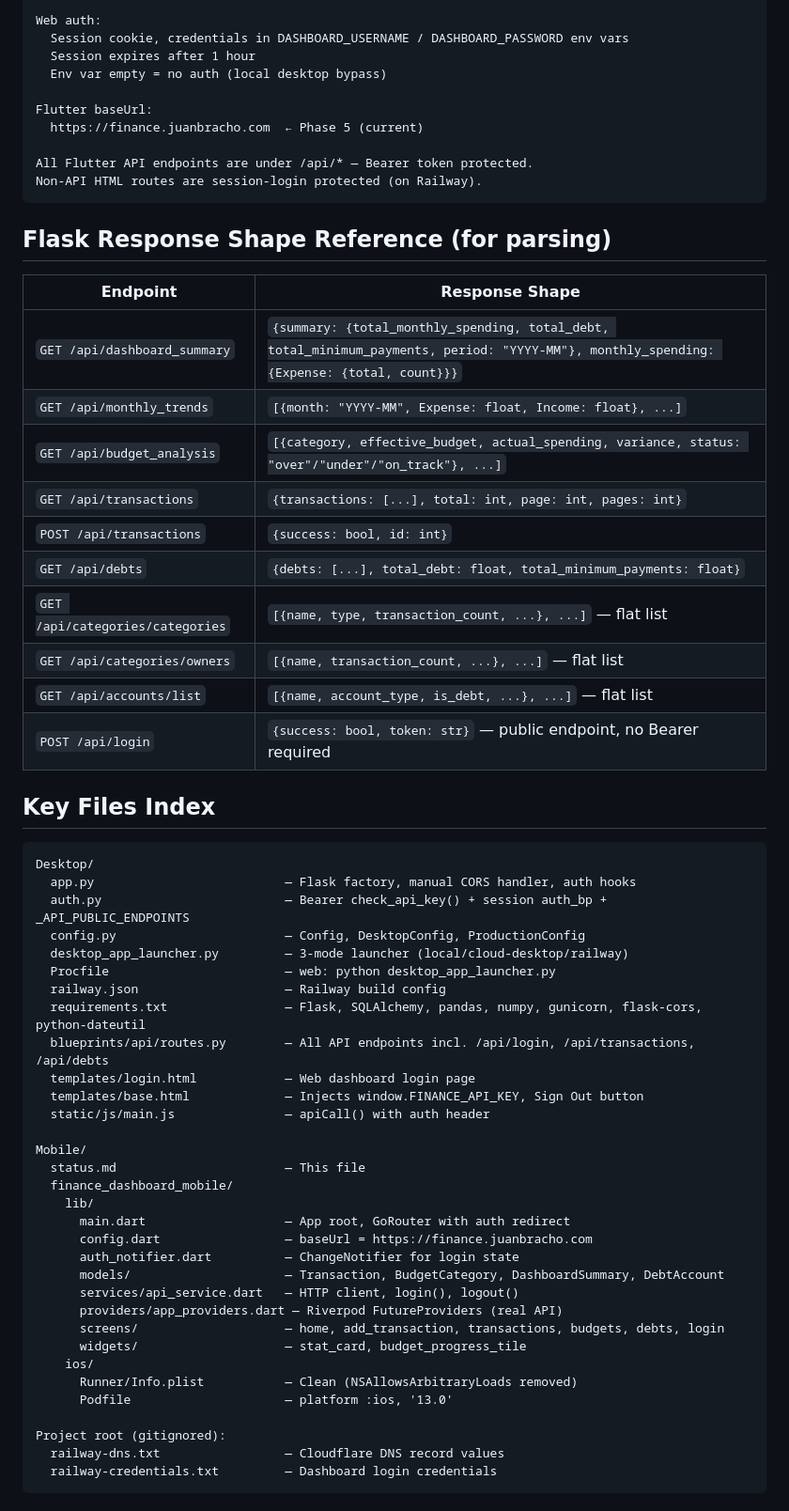
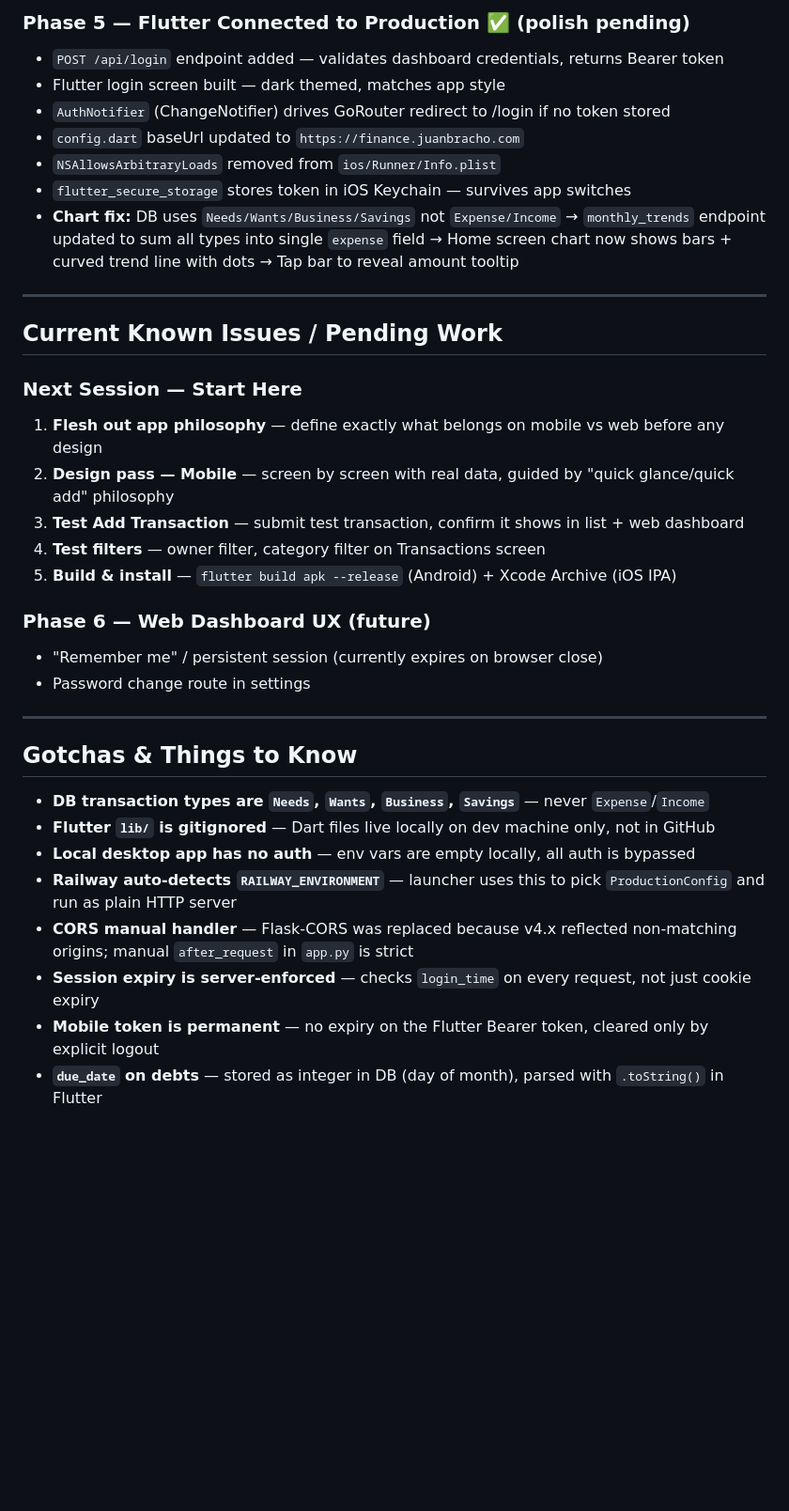
Before and after one commit to juanbracho/personal_finance, a Markdown page: Mobile/status.md, the part around one of its changes. Shown at 94% size. Drawn GitHub-style; blank space fills up the shorter version.

````diff
--- a/Mobile/status.md
+++ b/Mobile/status.md
@@ -187,64 +234,40 @@ API auth:
 
-Web auth:
-  Session cookie, credentials in DASHBOARD_USERNAME / DASHBOARD_PASSWORD env vars
-  Session expires after 1 hour
-  Env var empty = no auth (local desktop bypass)
+### Phase 5 — Flutter Connected to Production ✅ (polish pending)
+- `POST /api/login` endpoint added — validates dashboard credentials, returns Bearer token
+- Flutter login screen built — dark themed, matches app style
+- `AuthNotifier` (ChangeNotifier) drives GoRouter redirect to /login if no token stored
+- `config.dart` baseUrl updated to `https://finance.juanbracho.com`
+- `NSAllowsArbitraryLoads` removed from `ios/Runner/Info.plist`
+- `flutter_secure_storage` stores token in iOS Keychain — survives app switches
+- **Chart fix:** DB uses `Needs/Wants/Business/Savings` not `Expense/Income`
+  → `monthly_trends` endpoint updated to sum all types into single `expense` field
+  → Home screen chart now shows bars + curved trend line with dots
+  → Tap bar to reveal amount tooltip
 
-Flutter baseUrl:
-  https://finance.juanbracho.com  ← Phase 5 (current)
+---
 
-All Flutter API endpoints are under /api/* — Bearer token protected.
-Non-API HTML routes are session-login protected (on Railway).
-```
+## Current Known Issues / Pending Work
 
-## Flask Response Shape Reference (for parsing)
+### Next Session — Start Here
+1. **Flesh out app philosophy** — define exactly what belongs on mobile vs web before any design
+2. **Design pass — Mobile** — screen by screen with real data, guided by "quick glance/quick add" philosophy
+3. **Test Add Transaction** — submit test transaction, confirm it shows in list + web dashboard
+4. **Test filters** — owner filter, category filter on Transactions screen
+5. **Build & install** — `flutter build apk --release` (Android) + Xcode Archive (iOS IPA)
 
-| Endpoint | Response Shape |
-|---|---|
-| `GET /api/dashboard_summary` | `{summary: {total_monthly_spending, total_debt, total_minimum_payments, period: "YYYY-MM"}, monthly_spending: {Expense: {total, count}}}` |
-| `GET /api/monthly_trends` | `[{month: "YYYY-MM", Expense: float, Income: float}, ...]` |
-| `GET /api/budget_analysis` | `[{category, effective_budget, actual_spending, variance, status: "over"/"under"/"on_track"}, ...]` |
-| `GET /api/transactions` | `{transactions: [...], total: int, page: int, pages: int}` |
-| `POST /api/transactions` | `{success: bool, id: int}` |
-| `GET /api/debts` | `{debts: [...], total_debt: float, total_minimum_payments: float}` |
-| `GET /api/categories/categories` | `[{name, type, transaction_count, ...}, ...]` — flat list |
-| `GET /api/categories/owners` | `[{name, transaction_count, ...}, ...]` — flat list |
-| `GET /api/accounts/list` | `[{name, account_type, is_debt, ...}, ...]` — flat list |
-| `POST /api/login` | `{success: bool, token: str}` — public endpoint, no Bearer required |
+### Phase 6 — Web Dashboard UX (future)
+- "Remember me" / persistent session (currently expires on browser close)
+- Password change route in settings
 
-## Key Files Index
+---
 
-```
-Desktop/
-  app.py                          — Flask factory, manual CORS handler, auth hooks
-  auth.py                         — Bearer check_api_key() + session auth_bp + _API_PUBLIC_ENDPOINTS
-  config.py                       — Config, DesktopConfig, ProductionConfig
-  desktop_app_launcher.py         — 3-mode launcher (local/cloud-desktop/railway)
-  Procfile                        — web: python desktop_app_launcher.py
-  railway.json                    — Railway build config
-  requirements.txt                — Flask, SQLAlchemy, pandas, numpy, gunicorn, flask-cors, python-dateutil
-  blueprints/api/routes.py        — All API endpoints incl. /api/login, /api/transactions, /api/debts
-  templates/login.html            — Web dashboard login page
-  templates/base.html             — Injects window.FINANCE_API_KEY, Sign Out button
-  static/js/main.js               — apiCall() with auth header
+## Gotchas & Things to Know
 
-Mobile/
-  status.md                       — This file
-  finance_dashboard_mobile/
-    lib/
-      main.dart                   — App root, GoRouter with auth redirect
-      config.dart                 — baseUrl = https://finance.juanbracho.com
-      auth_notifier.dart          — ChangeNotifier for login state
-      models/                     — Transaction, BudgetCategory, DashboardSummary, DebtAccount
-      services/api_service.dart   — HTTP client, login(), logout()
-      providers/app_providers.dart — Riverpod FutureProviders (real API)
-      screens/                    — home, add_transaction, transactions, budgets, debts, login
-      widgets/                    — stat_card, budget_progress_tile
-    ios/
-      Runner/Info.plist           — Clean (NSAllowsArbitraryLoads removed)
-      Podfile                     — platform :ios, '13.0'
-
-Project root (gitignored):
-  railway-dns.txt                 — Cloudflare DNS record values
-  railway-credentials.txt         — Dashboard login credentials
-```
+- **DB transaction types are `Needs`, `Wants`, `Business`, `Savings`** — never `Expense`/`Income`
+- **Flutter `lib/` is gitignored** — Dart files live locally on dev machine only, not in GitHub
+- **Local desktop app has no auth** — env vars are empty locally, all auth is bypassed
+- **Railway auto-detects `RAILWAY_ENVIRONMENT`** — launcher uses this to pick `ProductionConfig` and run as plain HTTP server
+- **CORS manual handler** — Flask-CORS was replaced because v4.x reflected non-matching origins; manual `after_request` in `app.py` is strict
+- **Session expiry is server-enforced** — checks `login_time` on every request, not just cookie expiry
+- **Mobile token is permanent** — no expiry on the Flutter Bearer token, cleared only by explicit logout
+- **`due_date` on debts** — stored as integer in DB (day of month), parsed with `.toString()` in Flutter
````
Also changed, not shown: other parts of Mobile/status.md (+172 -125 lines).
